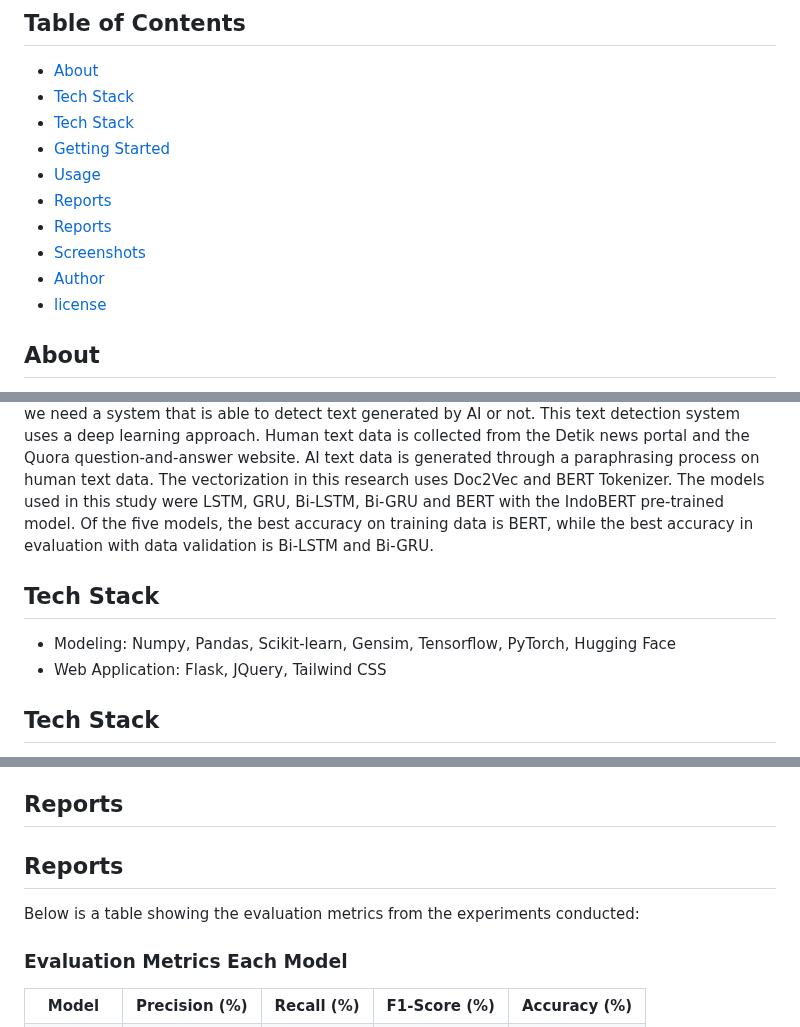
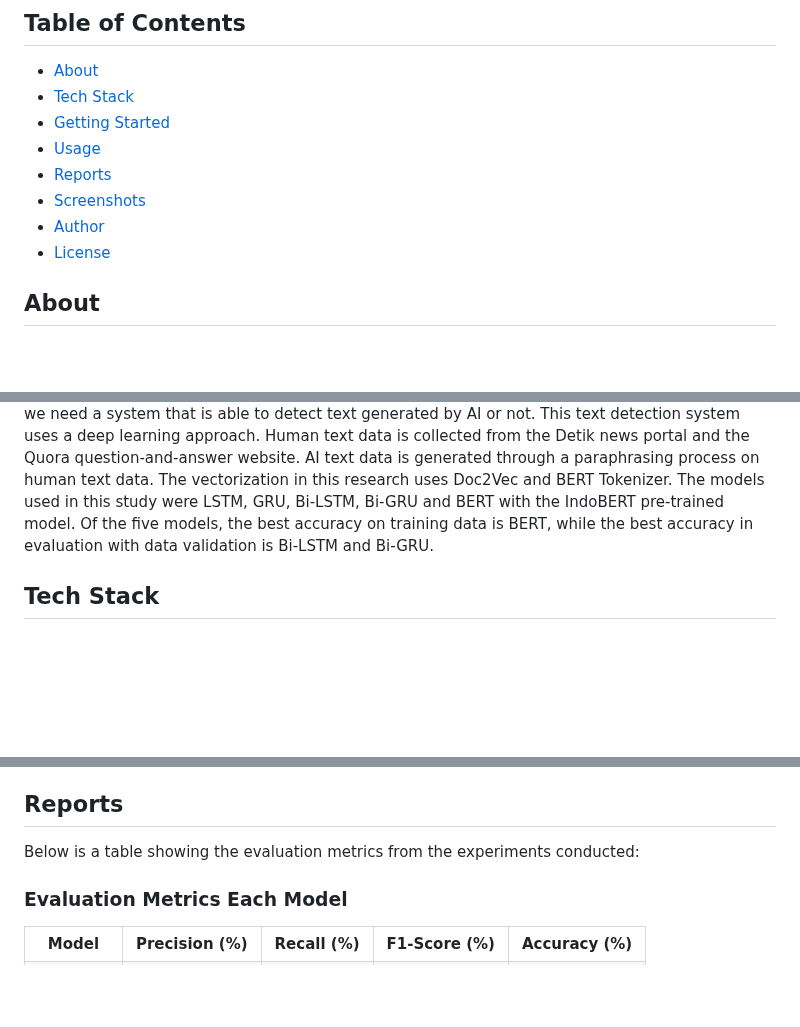
Before and after one commit to kevin-wijaya/AI-Generated-Text-Detection-with-Deep-Learning-Approach-on-Indonesian-Text, a Markdown page: README.md, 3 parts joined by grey strips. Rendered like a GitHub page; blank space fills up the shorter version.

```diff
--- a/README.md
+++ b/README.md
@@ -4,23 +4,16 @@
 ## Table of Contents
 + [About](#about)
 + [Tech Stack](#techstack)
-+ [Tech Stack](#techstack)
 + [Getting Started](#getting_started)
 + [Usage](#usage)
 + [Reports](#reports)
-+ [Reports](#reports)
 + [Screenshots](#screenshots)
 + [Author](#author)
-+ [license](LICENSE)
++ [License](LICENSE)
 
 ## About <a name = "about"></a>
 
 Artificial intelligence (AI) has become a popular technology that is now widely used by the public. That is due to the emergence of intelligent chatbots from OpenAI, namely ChatGPT. Various groups of people use ChatGPT for different purposes, one of them is students who use ChatGPT to understand material, do assignments, compose essays and paraphrase journals. Paraphrasing on ChatGPT and using paraphrased text as writing in papers can be considered a form of plagiarism. The problem is, to find out whether the text was AI-generated or human-written text, it takes a very long and in-depth understanding of the patterns and arrangement of words in the text. Therefore, we need a system that is able to detect text generated by AI or not. This text detection system uses a deep learning approach. Human text data is collected from the Detik news portal and the Quora question-and-answer website. AI text data is generated through a paraphrasing process on human text data. The vectorization in this research uses Doc2Vec and BERT Tokenizer. The models used in this study were LSTM, GRU, Bi-LSTM, Bi-GRU and BERT with the IndoBERT pre-trained model. Of the five models, the best accuracy on training data is BERT, while the best accuracy in evaluation with data validation is Bi-LSTM and Bi-GRU.
-
-## Tech Stack <a name = "techstack"></a>
-
-- Modeling: Numpy, Pandas, Scikit-learn, Gensim, Tensorflow, PyTorch, Hugging Face
-- Web Application: Flask, JQuery, Tailwind CSS
 
 ## Tech Stack <a name = "techstack"></a>
 
@@ -71,9 +64,9 @@ To use this web application is easy, follow these 3 steps:
 3. **Change Models**: Optionally, you can select different models from the options available to see varied results.
 
 ## Reports <a name = "reports"></a>
-## Reports <a name = "reports"></a>
 
 Below is a table showing the evaluation metrics from the experiments conducted:
+
 ### Evaluation Metrics Each Model
 <table>
     <tr>
```
Also changed, not shown: other parts of README.md (+2 -6 lines).
